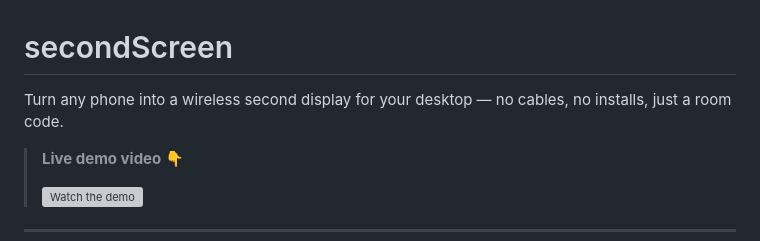
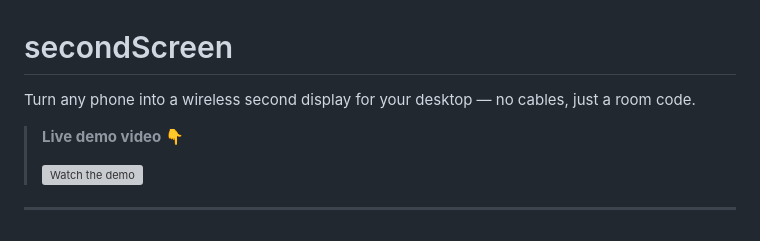
Before and after one commit to Dheeraj164/secondScreen, a Markdown page: README.md, the part around the change. Drawn GitHub-style; grey boxes are pictures that could not be loaded.

Commit message:
Remove 'no installs' from README description

```diff
--- a/README.md
+++ b/README.md
@@ -1,6 +1,6 @@
 # secondScreen
 
-Turn any phone into a wireless second display for your desktop — no cables, no installs, just a room code.
+Turn any phone into a wireless second display for your desktop — no cables, just a room code.
 
 > **Live demo video** 👇
 > <!-- Replace the line below with your actual video embed or GIF -->
```
